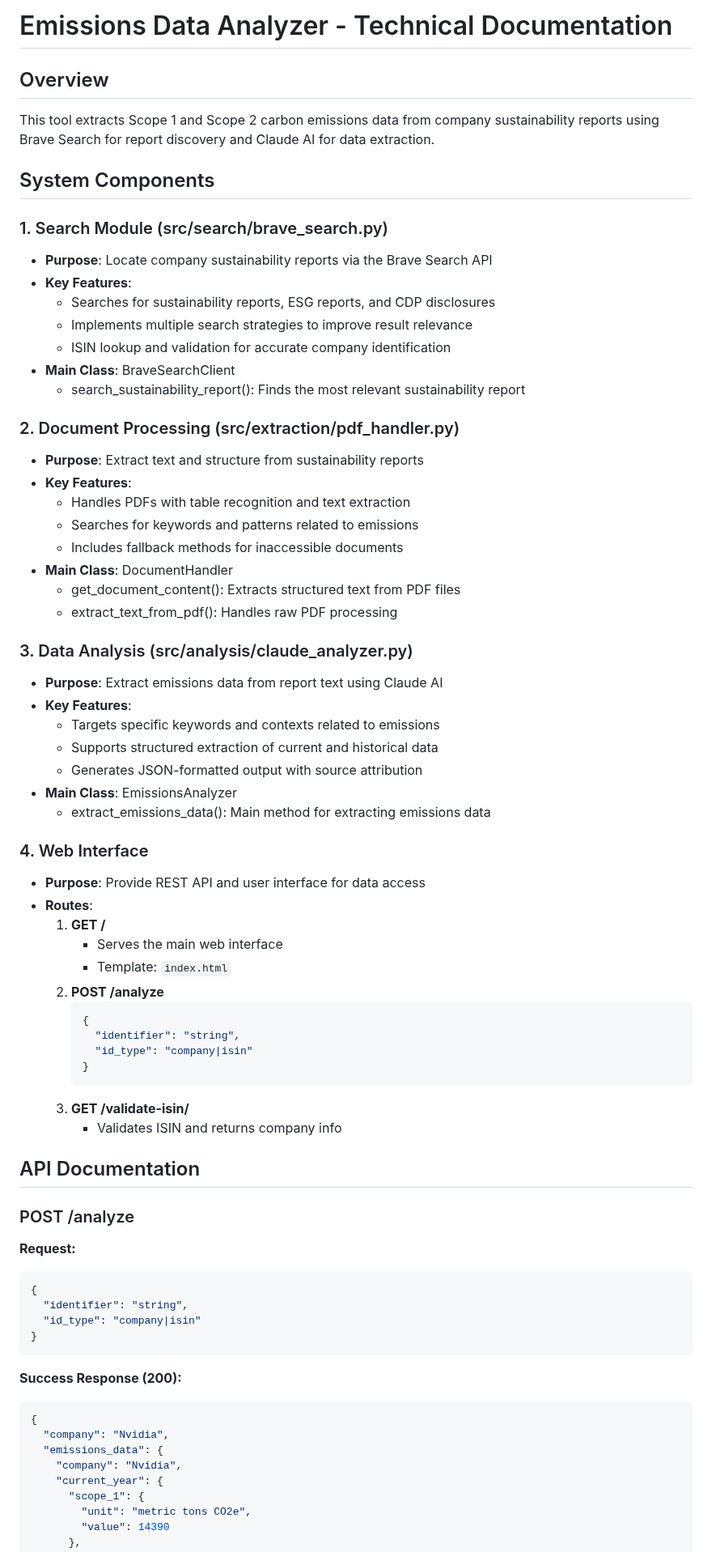
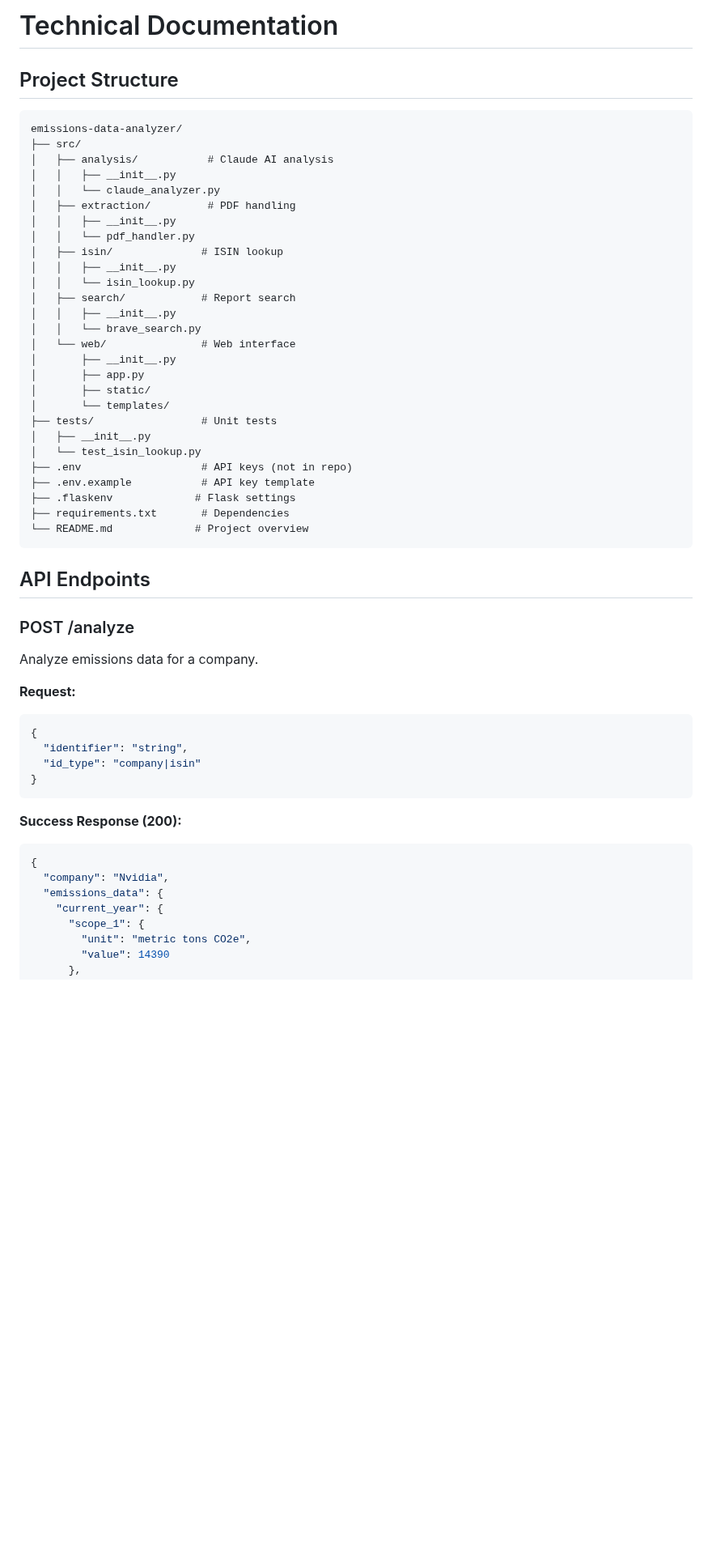
Before and after one commit to neil-72/emissions-data-analyzer, a Markdown page: DOCUMENTATION.md, the part around one of its changes. Shown at 81% size. Rendered like a GitHub page; blank space fills up the shorter version.

````diff
--- a/DOCUMENTATION.md
+++ b/DOCUMENTATION.md
@@ -1,58 +1,41 @@
-# Emissions Data Analyzer - Technical Documentation
+# Technical Documentation
 
-## Overview
+## Project Structure
 
-This tool extracts Scope 1 and Scope 2 carbon emissions data from company sustainability reports using Brave Search for report discovery and Claude AI for data extraction.
+```
+emissions-data-analyzer/
+├── src/
+│   ├── analysis/           # Claude AI analysis
+│   │   ├── __init__.py
+│   │   └── claude_analyzer.py
+│   ├── extraction/         # PDF handling
+│   │   ├── __init__.py
+│   │   └── pdf_handler.py
+│   ├── isin/              # ISIN lookup
+│   │   ├── __init__.py
+│   │   └── isin_lookup.py
+│   ├── search/            # Report search
+│   │   ├── __init__.py
+│   │   └── brave_search.py
+│   └── web/               # Web interface
+│       ├── __init__.py
+│       ├── app.py
+│       ├── static/
+│       └── templates/
+├── tests/                 # Unit tests
+│   ├── __init__.py
+│   └── test_isin_lookup.py
+├── .env                   # API keys (not in repo)
+├── .env.example           # API key template
+├── .flaskenv             # Flask settings
+├── requirements.txt       # Dependencies
+└── README.md             # Project overview
+```
 
-## System Components
-
-### 1. Search Module (src/search/brave_search.py)
-- **Purpose**: Locate company sustainability reports via the Brave Search API
-- **Key Features**:
-  - Searches for sustainability reports, ESG reports, and CDP disclosures
-  - Implements multiple search strategies to improve result relevance
-  - ISIN lookup and validation for accurate company identification
-- **Main Class**: BraveSearchClient
-  - search_sustainability_report(): Finds the most relevant sustainability report
-
-### 2. Document Processing (src/extraction/pdf_handler.py)
-- **Purpose**: Extract text and structure from sustainability reports
-- **Key Features**:
-  - Handles PDFs with table recognition and text extraction
-  - Searches for keywords and patterns related to emissions
-  - Includes fallback methods for inaccessible documents
-- **Main Class**: DocumentHandler
-  - get_document_content(): Extracts structured text from PDF files
-  - extract_text_from_pdf(): Handles raw PDF processing
-
-### 3. Data Analysis (src/analysis/claude_analyzer.py)
-- **Purpose**: Extract emissions data from report text using Claude AI
-- **Key Features**:
-  - Targets specific keywords and contexts related to emissions
-  - Supports structured extraction of current and historical data
-  - Generates JSON-formatted output with source attribution
-- **Main Class**: EmissionsAnalyzer
-  - extract_emissions_data(): Main method for extracting emissions data
-
-### 4. Web Interface
-- **Purpose**: Provide REST API and user interface for data access
-- **Routes**:
-  1. **GET /**
-     - Serves the main web interface
-     - Template: `index.html`
-  2. **POST /analyze**
-     ```json
-     {
-       "identifier": "string",
-       "id_type": "company|isin"
-     }
-     ```
-  3. **GET /validate-isin/<isin>**
-     - Validates ISIN and returns company info
-
-## API Documentation
+## API Endpoints
 
 ### POST /analyze
+Analyze emissions data for a company.
 
 **Request:**
 ```json
@@ -67,7 +50,6 @@ This tool extracts Scope 1 and Scope 2 carbon emissions data from company sustai
 {
   "company": "Nvidia",
   "emissions_data": {
-    "company": "Nvidia",
     "current_year": {
       "scope_1": {
         "unit": "metric tons CO2e",
````
Also changed, not shown: other parts of DOCUMENTATION.md (+170 -87 lines).
